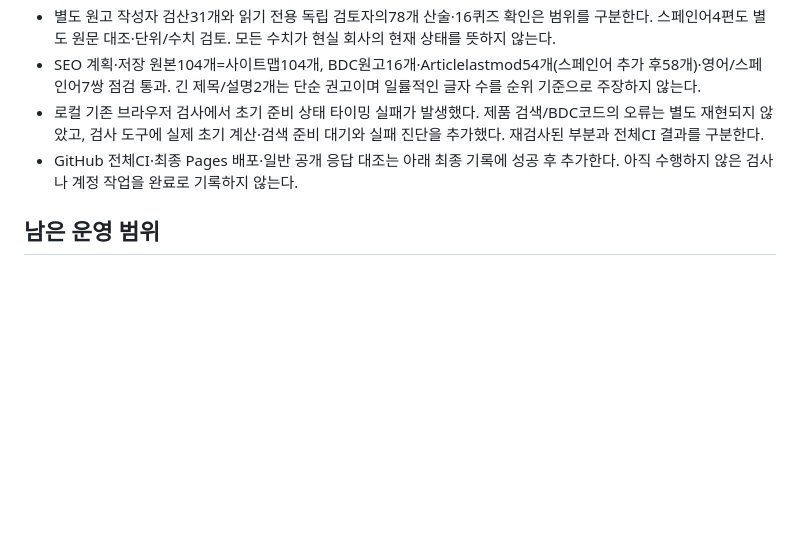
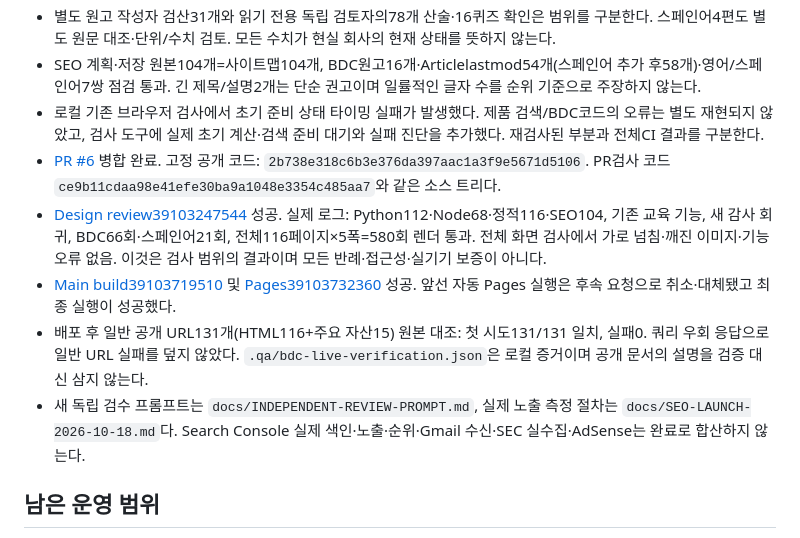
Before and after one commit to dividendforensics/dividendforensics-com, a Markdown page: docs/BDC-EDUCATION-RELEASE-2026-10-18.md, the part around the change. GitHub-like rendering; blank space fills up the shorter version.

Commit message:
docs: record BDC and Spanish release verification

```diff
--- a/docs/BDC-EDUCATION-RELEASE-2026-10-18.md
+++ b/docs/BDC-EDUCATION-RELEASE-2026-10-18.md
@@ -39,7 +39,11 @@
 - 별도 원고 작성자 검산31개와 읽기 전용 독립 검토자의78개 산술·16퀴즈 확인은 범위를 구분한다. 스페인어4편도 별도 원문 대조·단위/수치 검토. 모든 수치가 현실 회사의 현재 상태를 뜻하지 않는다.
 - SEO 계획·저장 원본104개=사이트맵104개, BDC원고16개·Articlelastmod54개(스페인어 추가 후58개)·영어/스페인어7쌍 점검 통과. 긴 제목/설명2개는 단순 권고이며 일률적인 글자 수를 순위 기준으로 주장하지 않는다.
 - 로컬 기존 브라우저 검사에서 초기 준비 상태 타이밍 실패가 발생했다. 제품 검색/BDC코드의 오류는 별도 재현되지 않았고, 검사 도구에 실제 초기 계산·검색 준비 대기와 실패 진단을 추가했다. 재검사된 부분과 전체CI 결과를 구분한다.
-- GitHub 전체CI·최종 Pages 배포·일반 공개 응답 대조는 아래 최종 기록에 성공 후 추가한다. 아직 수행하지 않은 검사나 계정 작업을 완료로 기록하지 않는다.
+- [PR #6](https://github.com/dividendforensics/dividendforensics-com/pull/6) 병합 완료. 고정 공개 코드: `2b738e318c6b3e376da397aac1a3f9e5671d5106`. PR검사 코드 `ce9b11cdaa98e41efe30ba9a1048e3354c485aa7`와 같은 소스 트리다.
+- [Design review39103247544](https://github.com/dividendforensics/dividendforensics-com/actions/runs/39103247544) 성공. 실제 로그: Python112·Node68·정적116·SEO104, 기존 교육 기능, 새 감사 회귀, BDC66회·스페인어21회, 전체116페이지×5폭=580회 렌더 통과. 전체 화면 검사에서 가로 넘침·깨진 이미지·기능 오류 없음. 이것은 검사 범위의 결과이며 모든 반례·접근성·실기기 보증이 아니다.
+- [Main build39103719510](https://github.com/dividendforensics/dividendforensics-com/actions/runs/39103719510) 및 [Pages39103732360](https://github.com/dividendforensics/dividendforensics-com/actions/runs/39103732360) 성공. 앞선 자동 Pages 실행은 후속 요청으로 취소·대체됐고 최종 실행이 성공했다.
+- 배포 후 일반 공개 URL131개(HTML116+주요 자산15) 원본 대조: 첫 시도131/131 일치, 실패0. 쿼리 우회 응답으로 일반 URL 실패를 덮지 않았다. `.qa/bdc-live-verification.json`은 로컬 증거이며 공개 문서의 설명을 검증 대신 삼지 않는다.
+- 새 독립 검수 프롬프트는 `docs/INDEPENDENT-REVIEW-PROMPT.md`, 실제 노출 측정 절차는 `docs/SEO-LAUNCH-2026-10-18.md`다. Search Console 실제 색인·노출·순위·Gmail 수신·SEC 실수집·AdSense는 완료로 합산하지 않는다.
 
 ## 남은 운영 범위
 
```
Also changed, not shown: docs/INDEPENDENT-REVIEW-PROMPT.md (+1 -1 lines), docs/SEO-LAUNCH-2026-10-18.md (+7 -7 lines).
